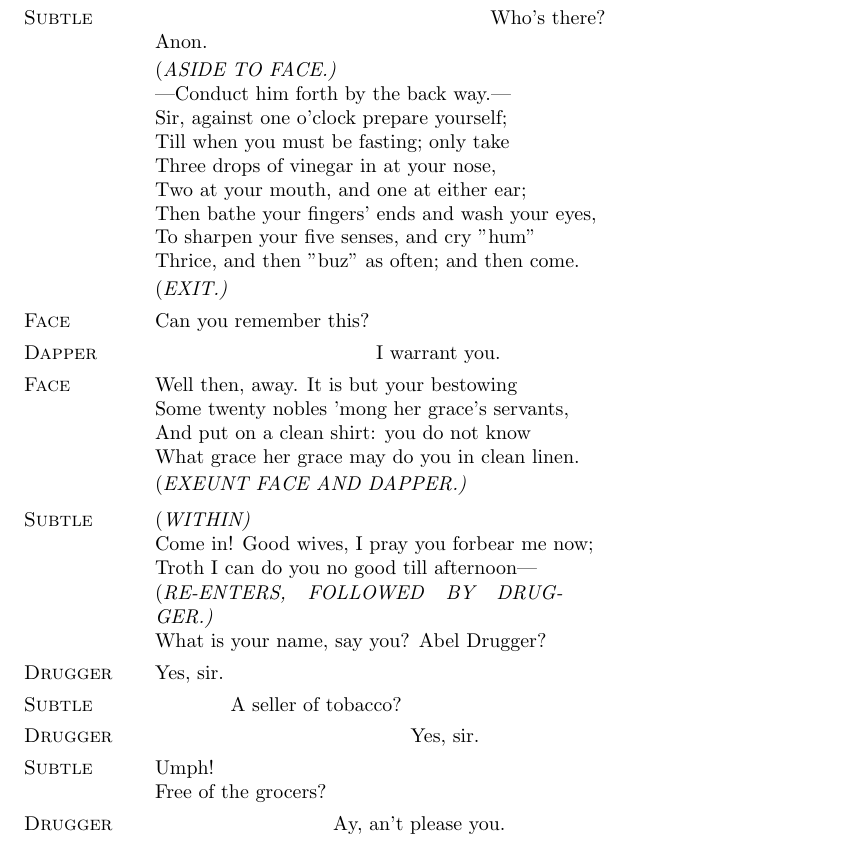
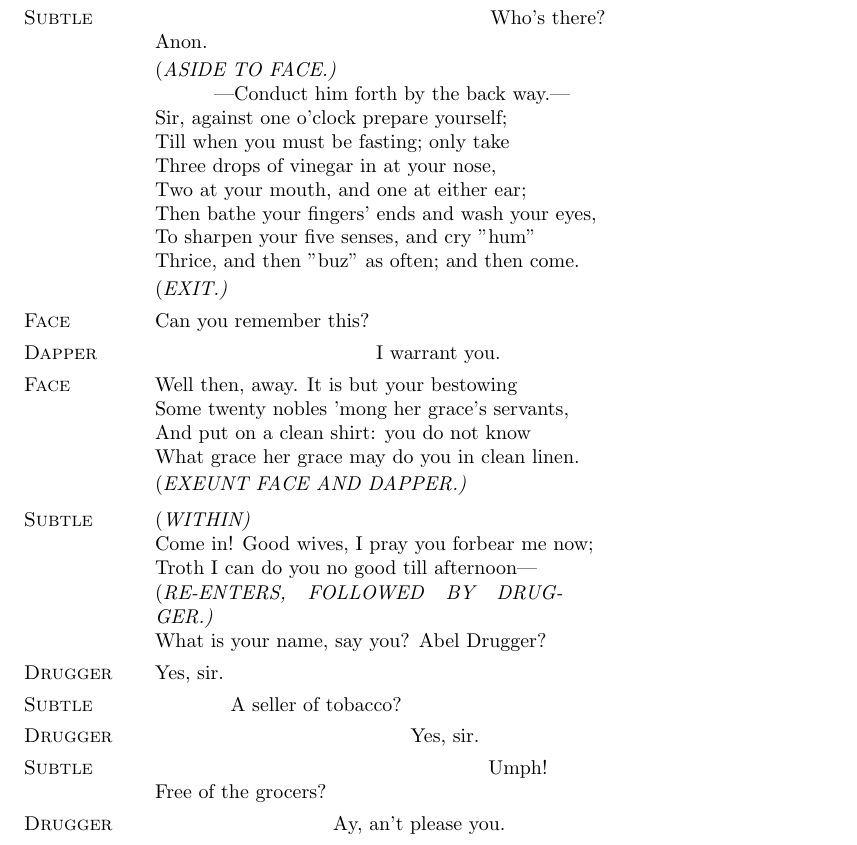
Before and after one commit to benbc/alchemist.tex, a LaTeX book (script.tex): part of page 14 of 104, cut so that both start at the same text. Compiled offline with pdfLaTeX.

Commit message:
Fix lineation of shared verse lines.

```diff
--- a/script.tex
+++ b/script.tex
@@ -564,7 +564,7 @@ But say to me, captain, I'll see her grace.\\
 \subtlespeaks \vinphantom{"Captain, I'll see her grace." Enough.} Who's there?\\
 Anon.\\
 \direct*{ASIDE TO FACE.}
----Conduct him forth by the back way.---\\
+\vinphantom{Anon.} ---Conduct him forth by the back way.---\\
 Sir, against one o'clock prepare yourself;\\
 Till when you must be fasting; only take\\
 Three drops of vinegar in at your nose,\\
@@ -587,7 +587,7 @@ What is your name, say you? Abel Drugger?\\
 \druggerspeaks Yes, sir.\\
 \subtlespeaks \vinphantom{Yes, sir.} A seller of tobacco?\\
 \druggerspeaks \vinphantom{Yes, sir. A seller of tobacco?} Yes, sir.\\
-\subtlespeaks Umph!\\
+\subtlespeaks \vinphantom{Yes, sir. A seller of tobacco? Yes, sir.} Umph!\\
 Free of the grocers?\\
 \druggerspeaks \vinphantom{Free of the grocers?} Ay, an't please you.\\
 \subtlespeaks \vinphantom{Free of the grocers? Ay, an't please you.} Well---\\
```
Also changed, not shown: 1 other file.
